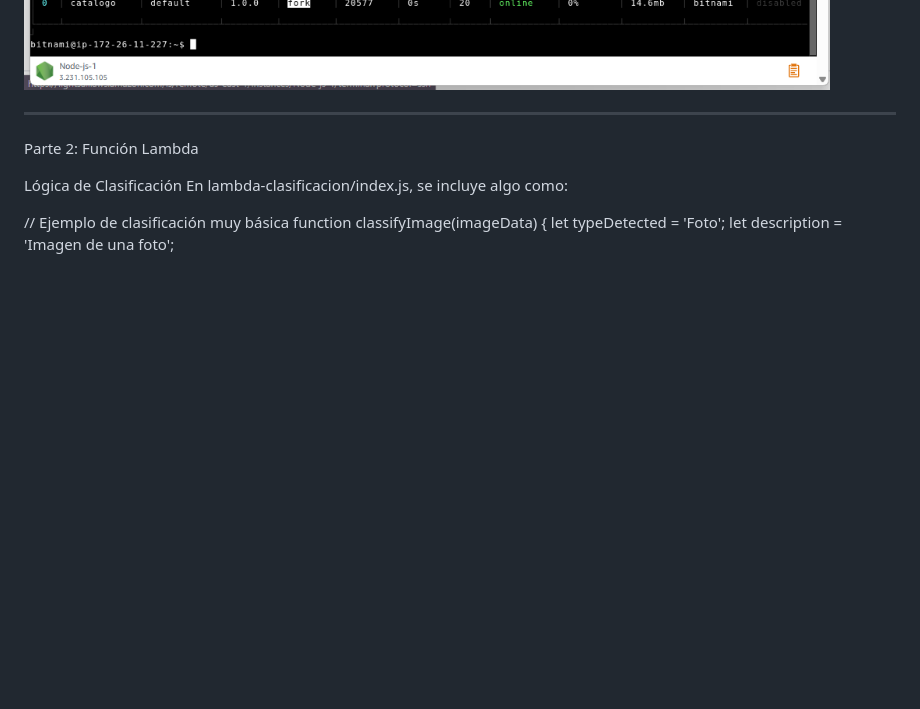
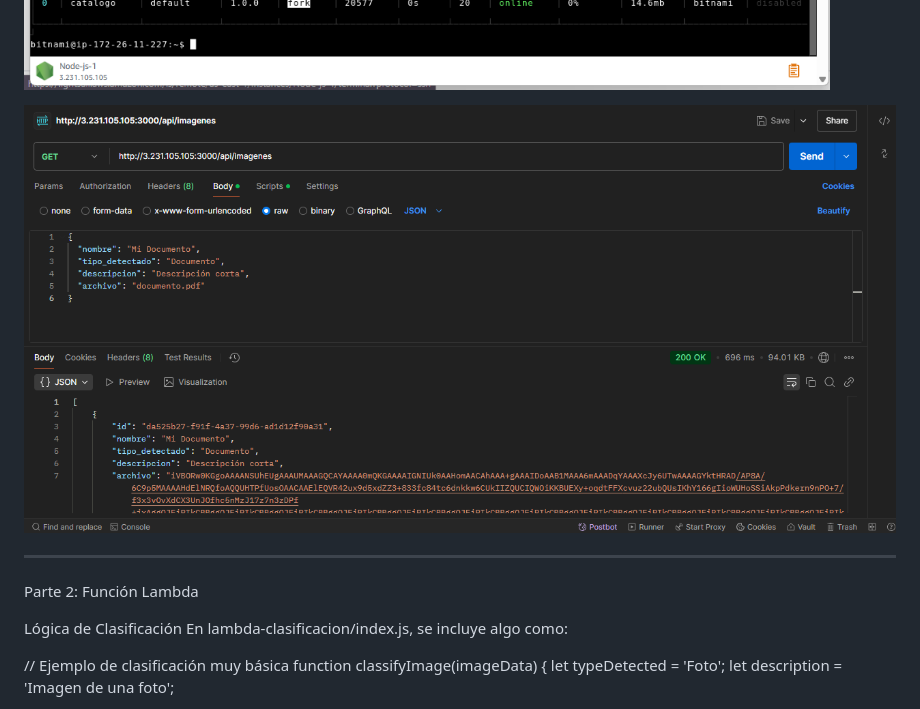
Before and after one commit to eduardo96452/evaluacionfinal, a Markdown page: README.md, the part around the change. GitHub-like rendering; pictures changed too: image-10.png (added); blank space fills up the shorter version.

Commit message:
actualizacion en el readme

```diff
--- a/README.md
+++ b/README.md
@@ -33,6 +33,8 @@ pm2 startup
 ![alt text](image-4.png)
 
 ![alt text](image-5.png)
+
+![alt text](image-10.png)
 
 ----------------------------------------------------------------------------------------------------
 
```
